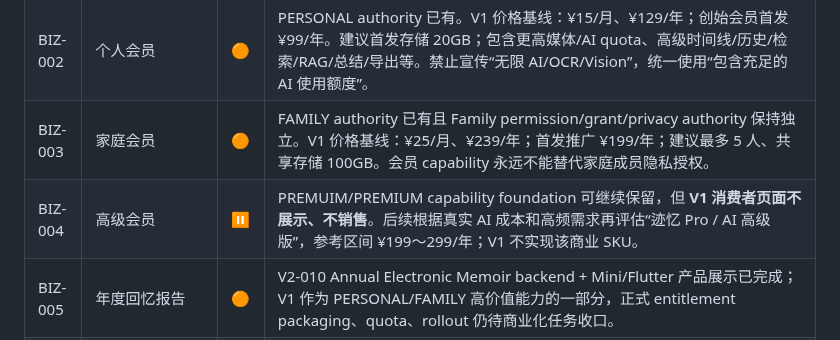
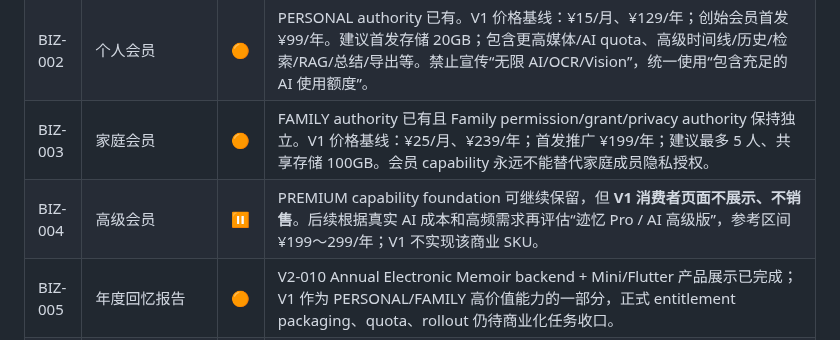
Before and after one commit to cfhlwl/jiyidashi, a Markdown page: docs/DEVELOPMENT_PROGRESS.md, the part around the change. GitHub-like rendering.

Commit message:
docs: fix premium pricing baseline wording

```diff
--- a/docs/DEVELOPMENT_PROGRESS.md
+++ b/docs/DEVELOPMENT_PROGRESS.md
@@ -458,7 +458,7 @@ Provider HTTP client process-lifetime pooling / keep-alive / connection limits
 | BIZ-001 | 免费版权益 | 🟠 | Issue #168 / PR #172 已合并 FREE plan/capability/quota foundation。V1 商业基线：¥0 永久；基础“记录→保存→找到”长期可用，含基础文字/时间线/搜索/足迹/人物地点物品/导出，以及受 quota 控制的基础照片、语音、AI 回忆、OCR/Vision/总结体验；建议首发存储 500MB～1GB，但最终值只由 canonical server config 决定。 |
 | BIZ-002 | 个人会员 | 🟠 | PERSONAL authority 已有。V1 价格基线：¥15/月、¥129/年；创始会员首发 ¥99/年。建议首发存储 20GB；包含更高媒体/AI quota、高级时间线/历史/检索/RAG/总结/导出等。禁止宣传“无限 AI/OCR/Vision”，统一使用“包含充足的 AI 使用额度”。 |
 | BIZ-003 | 家庭会员 | 🟠 | FAMILY authority 已有且 Family permission/grant/privacy authority 保持独立。V1 价格基线：¥25/月、¥239/年；首发推广 ¥199/年；建议最多 5 人、共享存储 100GB。会员 capability 永远不能替代家庭成员隐私授权。 |
-| BIZ-004 | 高级会员 | ⏸ | PREMUIM/PREMIUM capability foundation 可继续保留，但 **V1 消费者页面不展示、不销售**。后续根据真实 AI 成本和高频需求再评估“迹忆 Pro / AI 高级版”，参考区间 ¥199～299/年；V1 不实现该商业 SKU。 |
+| BIZ-004 | 高级会员 | ⏸ | PREMIUM capability foundation 可继续保留，但 **V1 消费者页面不展示、不销售**。后续根据真实 AI 成本和高频需求再评估“迹忆 Pro / AI 高级版”，参考区间 ¥199～299/年；V1 不实现该商业 SKU。 |
 | BIZ-005 | 年度回忆报告 | 🟠 | V2-010 Annual Electronic Memoir backend + Mini/Flutter 产品展示已完成；V1 作为 PERSONAL/FAMILY 高价值能力的一部分，正式 entitlement packaging、quota、rollout 仍待商业化任务收口。 |
 | BIZ-006 | 实体年度回忆录 | ⏸ | 后续增值服务；V1 不做一次买断/实体商业闭环。 |
 | BIZ-007 | 北极星指标：成功找回记忆数 | ✅ | Issue #169 / PR #173 已完成两轮正式极窄复审并合并；server-owned successful-memory-retrieval 口径、durable dedupe 与 aggregate report 已收口 |
```
